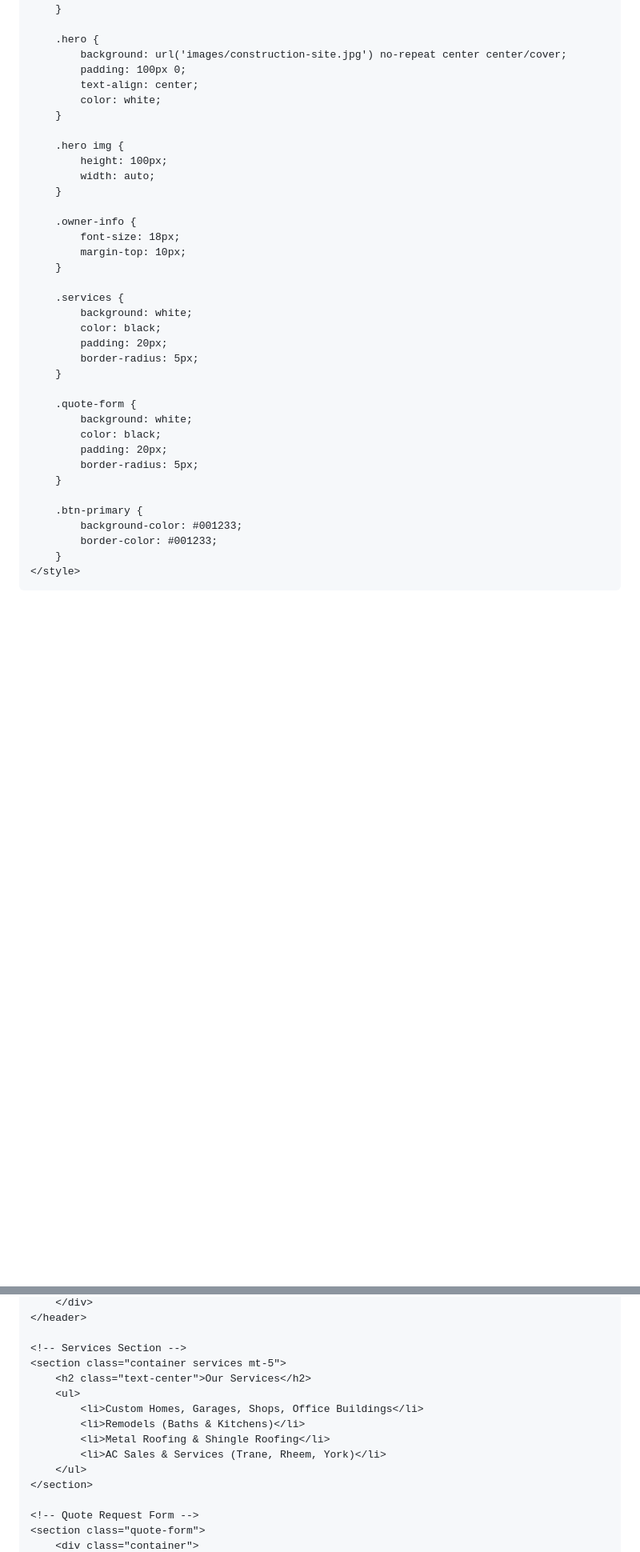
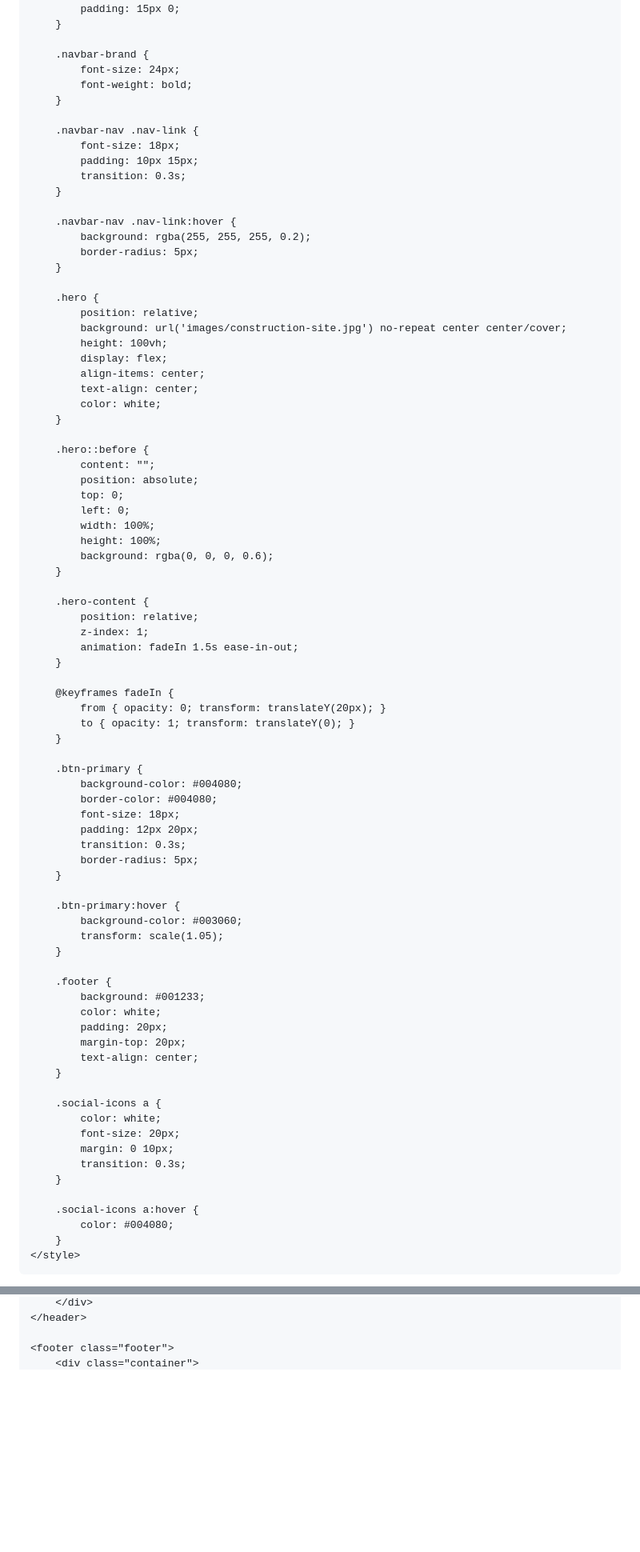
Before and after one commit to cyslas09/hlmechanical.org, a Markdown page: README.md, 2 parts joined by grey strips. Shown at 80% size. Rendered like a GitHub page; blank space fills up the shorter version.

```diff
--- a/README.md
+++ b/README.md
@@ -9,48 +10,93 @@
     <style>
         body {
-            font-family: Arial, sans-serif;
+            font-family: 'Poppins', sans-serif;
             background-color: #001f3f;
             color: white;
         }
 
         .navbar {
             background-color: #001233 !important;
+            padding: 15px 0;
+        }
+
+        .navbar-brand {
+            font-size: 24px;
+            font-weight: bold;
+        }
+
+        .navbar-nav .nav-link {
+            font-size: 18px;
+            padding: 10px 15px;
+            transition: 0.3s;
+        }
+
+        .navbar-nav .nav-link:hover {
+            background: rgba(255, 255, 255, 0.2);
+            border-radius: 5px;
         }
 
         .hero {
+            position: relative;
             background: url('images/construction-site.jpg') no-repeat center center/cover;
-            padding: 100px 0;
+            height: 100vh;
+            display: flex;
+            align-items: center;
             text-align: center;
             color: white;
         }
 
-        .hero img {
-            height: 100px;
-            width: auto;
+        .hero::before {
+            content: "";
+            position: absolute;
+            top: 0;
+            left: 0;
+            width: 100%;
+            height: 100%;
+            background: rgba(0, 0, 0, 0.6);
         }
 
-        .owner-info {
-            font-size: 18px;
-            margin-top: 10px;
+        .hero-content {
+            position: relative;
+            z-index: 1;
+            animation: fadeIn 1.5s ease-in-out;
         }
 
-        .services {
-            background: white;
-            color: black;
-            padding: 20px;
+        @keyframes fadeIn {
+            from { opacity: 0; transform: translateY(20px); }
+            to { opacity: 1; transform: translateY(0); }
+        }
+
+        .btn-primary {
+            background-color: #004080;
+            border-color: #004080;
+            font-size: 18px;
+            padding: 12px 20px;
+            transition: 0.3s;
             border-radius: 5px;
         }
 
-        .quote-form {
-            background: white;
-            color: black;
-            padding: 20px;
-            border-radius: 5px;
+        .btn-primary:hover {
+            background-color: #003060;
+            transform: scale(1.05);
         }
 
-        .btn-primary {
-            background-color: #001233;
-            border-color: #001233;
+        .footer {
+            background: #001233;
+            color: white;
+            padding: 20px;
+            margin-top: 20px;
+            text-align: center;
+        }
+
+        .social-icons a {
+            color: white;
+            font-size: 20px;
+            margin: 0 10px;
+            transition: 0.3s;
+        }
+
+        .social-icons a:hover {
+            color: #004080;
         }
     </style>
 </head>
@@ -85,17 +129,5 @@
         </div>
     </header>
 
-    <!-- Services Section -->
-    <section class="container services mt-5">
-        <h2 class="text-center">Our Services</h2>
-        <ul>
-            <li>Custom Homes, Garages, Shops, Office Buildings</li>
-            <li>Remodels (Baths & Kitchens)</li>
-            <li>Metal Roofing & Shingle Roofing</li>
-            <li>AC Sales & Services (Trane, Rheem, York)</li>
-        </ul>
-    </section>
-
-    <!-- Quote Request Form -->
-    <section class="quote-form">
+    <footer class="footer">
         <div class="container">
```
Also changed, not shown: other parts of README.md (+12 -24 lines).
